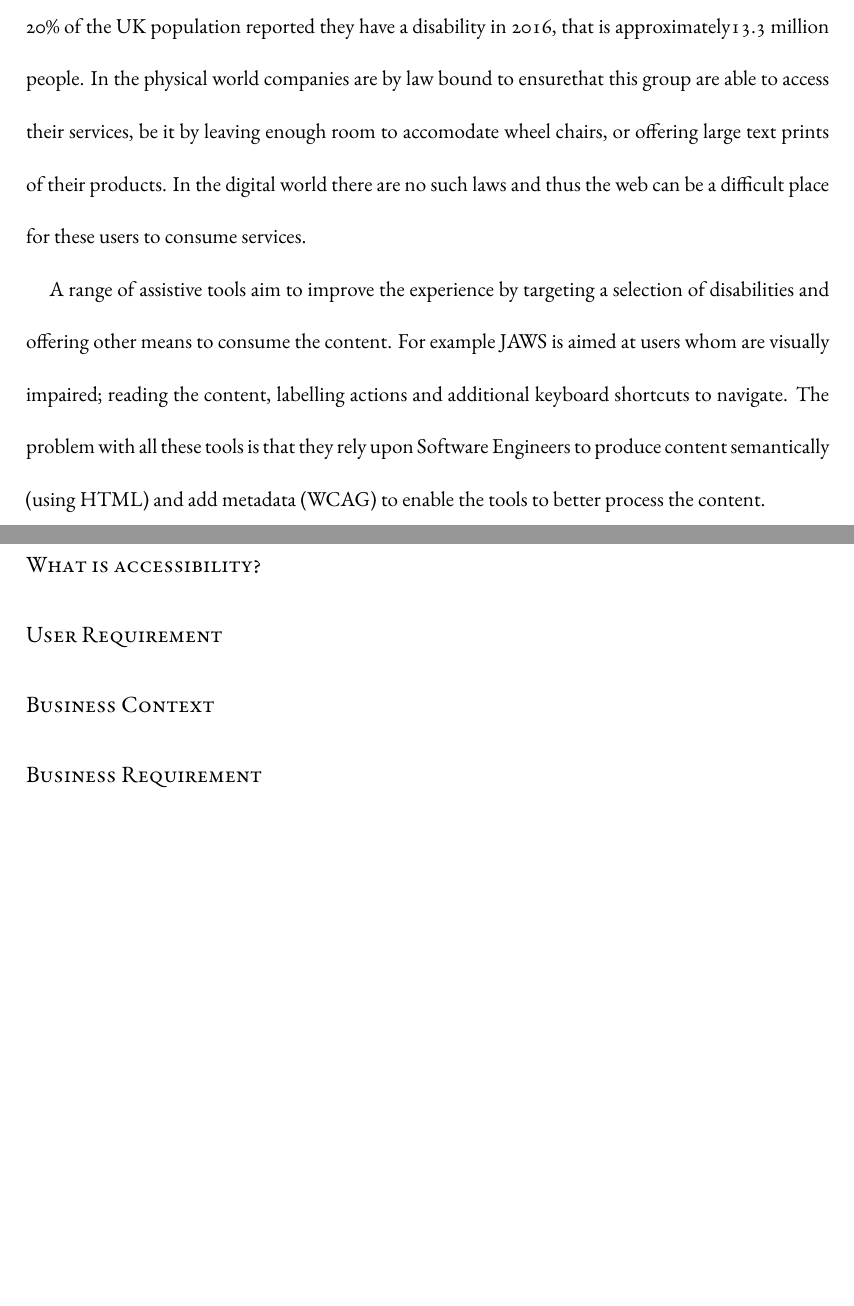
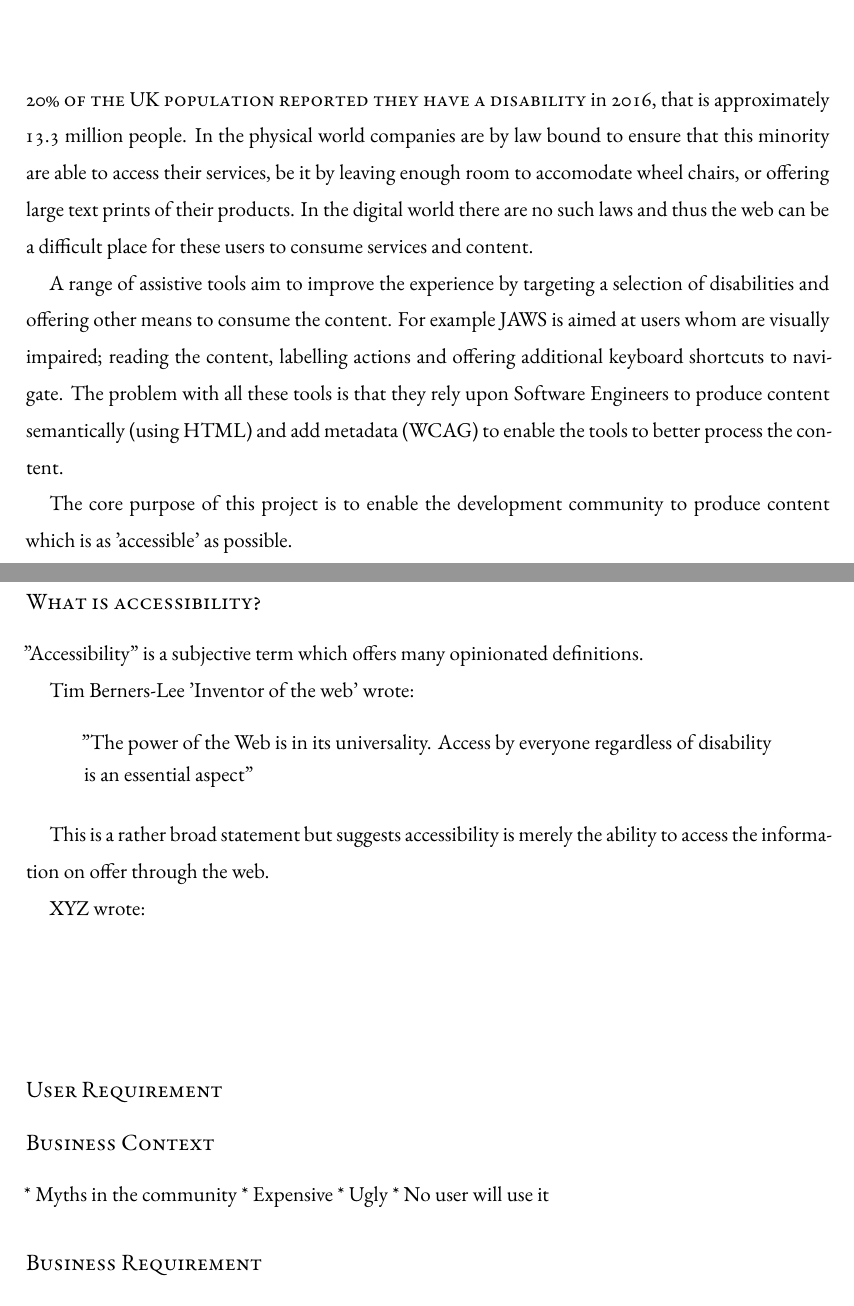
Before and after one commit to Geeman201/building-a-more-accessible-web-report, a LaTeX thesis (dissertation.tex, which reads Dissertate.cls, chapters/chapter1.tex): two parts of pages 10 and 11 of 25 before the commit and two parts of pages 8 and 9 of 20 after it, joined at a grey line, cut so that both start at the same text, the shorter picture padded with empty space. Compiled offline with XeLaTeX.

Commit message:
Write brief 'overview' at beginning of background

```diff
--- a/Dissertate.cls
+++ b/Dissertate.cls
@@ -16,12 +16,13 @@
 %
 % Options
 %
+
 \RequirePackage{etoolbox}
 
 % Line spacing: dsingle/ddouble
 %   Whether to use single- or doublespacing.
 \newtoggle{DissertateSingleSpace}
-\togglefalse{DissertateSingleSpace}
+\toggletrue{DissertateSingleSpace}
 \DeclareOption{dsingle}{
     \toggletrue{DissertateSingleSpace}
     \ClassWarning{Dissertate}{Single-spaced mode on.}
@@ -33,8 +34,8 @@
 % Line Spacing
 %   Define two line spacings: one for the body, and one that is more compressed.
 \iftoggle{DissertateSingleSpace}{
-    \newcommand{\dnormalspacing}{1.2}
-    \newcommand{\dcompressedspacing}{1.0}
+    \newcommand{\dnormalspacing}{1.4}
+    \newcommand{\dcompressedspacing}{1.2}
 }{
     \newcommand{\dnormalspacing}{2.0}
     \newcommand{\dcompressedspacing}{1.2}
--- a/chapters/chapter1.tex
+++ b/chapters/chapter1.tex
@@ -22,26 +11,55 @@ the project.
 %  * Reference JAWS
 %  * Reference WCAG
 %  *
-20\% of the UK population reported they have a disability in 2016, that is
-approximately13.3 million people. In the physical world companies are by law
-bound to ensurethat this group are able to access their services, be it by
+\newthought{20\% of the UK population reported they have a disability} in
+2016, that is
+approximately 13.3 million people. In the physical world companies are by law
+bound to ensure that this minority are able to access their services, be it by
 leaving enough room to accomodate wheel chairs, or offering large text prints
 of their products. In the digital world there are no such laws and thus the web can be a
-difficult place for these users to consume services.
+difficult place for these users to consume services and content.
 
 A range of assistive
 tools aim to improve the experience by targeting a selection of
 disabilities and offering other means to consume the content. For example
 JAWS is aimed at users whom are visually impaired; reading the content,
-labelling actions and additional keyboard shortcuts to navigate. The problem
+labelling actions and offering additional keyboard shortcuts to navigate. The
+problem
 with all these tools is that they rely upon Software Engineers to produce
 content semantically (using HTML) and add metadata (WCAG) to enable the tools
 to better process the content.
 
+The core purpose of this project is to enable the development community to
+produce content which is as 'accessible' as possible.
+
 \subsubsection{What is accessibility?}
+% TODO
+%  * Reference Tim Bernes-Lee: https://www.w3.org/standards/webdesign/accessibility
+%  * Reference
+"Accessibility" is a subjective term which offers many opinionated
+definitions.
+
+Tim Berners-Lee 'Inventor of the web' wrote:
+\begin{quote}
+"The power of the Web is in its universality. Access by everyone regardless
+of disability is an essential aspect"
+\end{quote}
+
+This is a rather broad statement but suggests accessibility is merely the
+ability to access the information on offer through the web.
+
+XYZ wrote:
+\begin{quote}
+
+\end{quote}
+
 
 \subsubsection{User Requirement}
 \subsubsection{Business Context}
+* Myths in the community
+  * Expensive
+  * Ugly
+  * No user will use it
 \subsubsection{Business Requirement}
 \subsubsection{Current Material}
 
```
Also changed, not shown: chapters/chapter1.tex (11 more changed lines).
